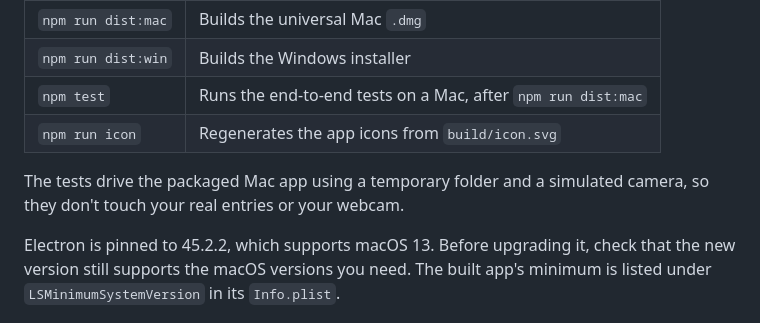
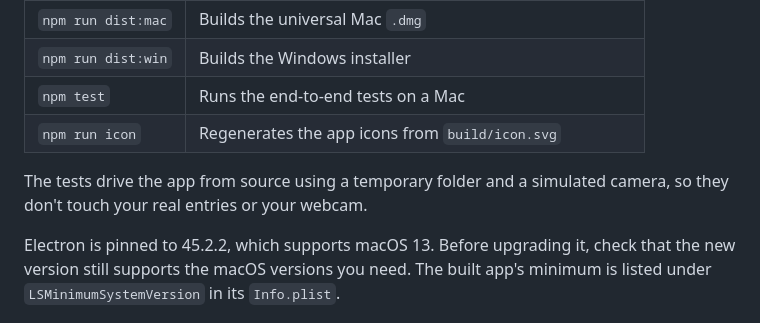
Before and after one commit to shahhassan24/runon, a Markdown page: README.md, the part around the change. Drawn GitHub-style.

```diff
--- a/README.md
+++ b/README.md
@@ -116,10 +116,10 @@ npm run dist
 | `npm run dist` | Builds the Mac and Windows installers (run this on a Mac) |
 | `npm run dist:mac` | Builds the universal Mac `.dmg` |
 | `npm run dist:win` | Builds the Windows installer |
-| `npm test` | Runs the end-to-end tests on a Mac, after `npm run dist:mac` |
+| `npm test` | Runs the end-to-end tests on a Mac |
 | `npm run icon` | Regenerates the app icons from `build/icon.svg` |
 
-The tests drive the packaged Mac app using a temporary folder and a simulated camera, so they don't touch your real entries or your webcam.
+The tests drive the app from source using a temporary folder and a simulated camera, so they don't touch your real entries or your webcam.
 
 Electron is pinned to 45.2.2, which supports macOS 13. Before upgrading it, check that the new version still supports the macOS versions you need. The built app's minimum is listed under `LSMinimumSystemVersion` in its `Info.plist`.
 
```
Also changed, not shown: docs/screenshots/history-dark.png, docs/screenshots/writing-light.png, 4 other files.
